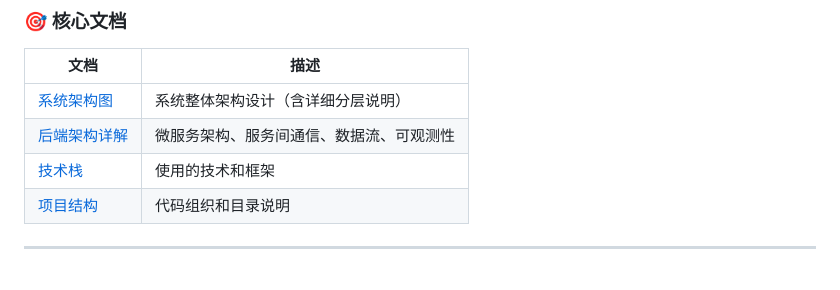
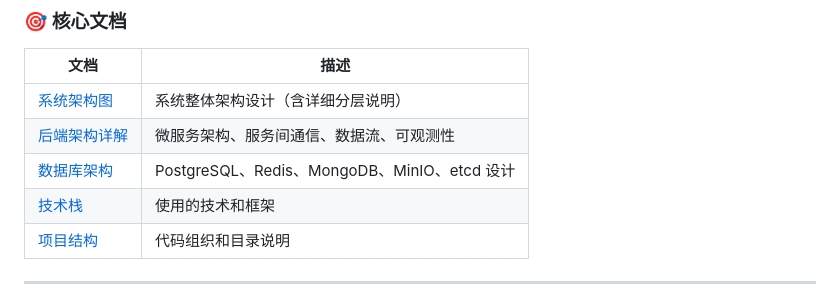
Before and after one commit to gugugu5331/VideoCall-System, a Markdown page: meeting-system/docs/README.md, the part around the change. GitHub-like rendering.

Commit message:
docs: 添加数据库架构设计文档，包含PostgreSQL、Redis、MongoDB、MinIO、etcd设计

```diff
--- a/meeting-system/docs/README.md
+++ b/meeting-system/docs/README.md
@@ -16,6 +16,7 @@
 |------|------|
 | [系统架构图](ARCHITECTURE_DIAGRAM.md) | 系统整体架构设计（含详细分层说明） |
 | [后端架构详解](BACKEND_ARCHITECTURE.md) | 微服务架构、服务间通信、数据流、可观测性 |
+| [数据库架构](DATABASE_SCHEMA.md) | PostgreSQL、Redis、MongoDB、MinIO、etcd 设计 |
 | [技术栈](../../README.md#-技术栈) | 使用的技术和框架 |
 | [项目结构](../../README.md#-项目结构) | 代码组织和目录说明 |
 
```
Also changed, not shown: meeting-system/docs/DATABASE_SCHEMA.md (added, +373 -0 lines).
